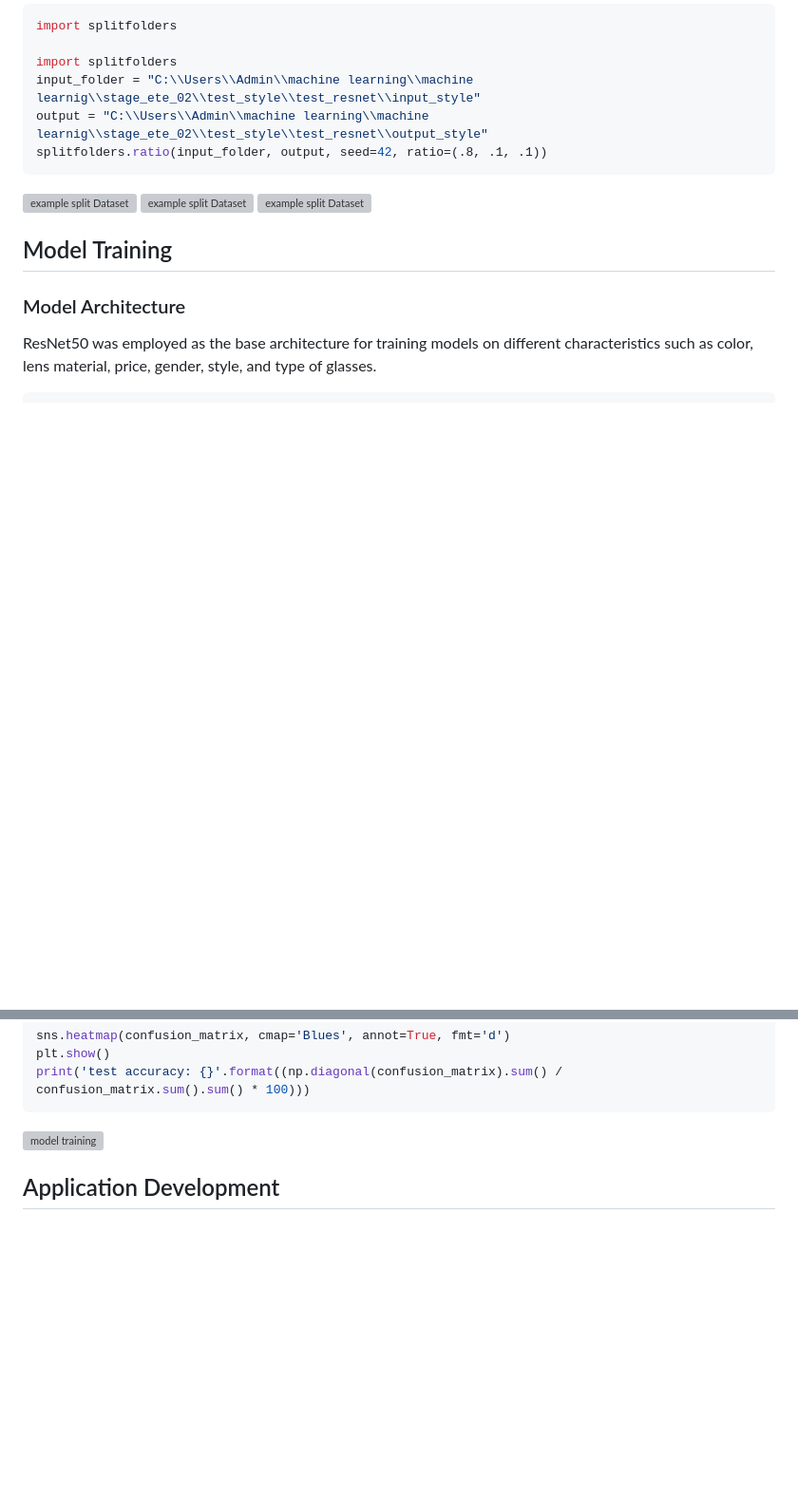
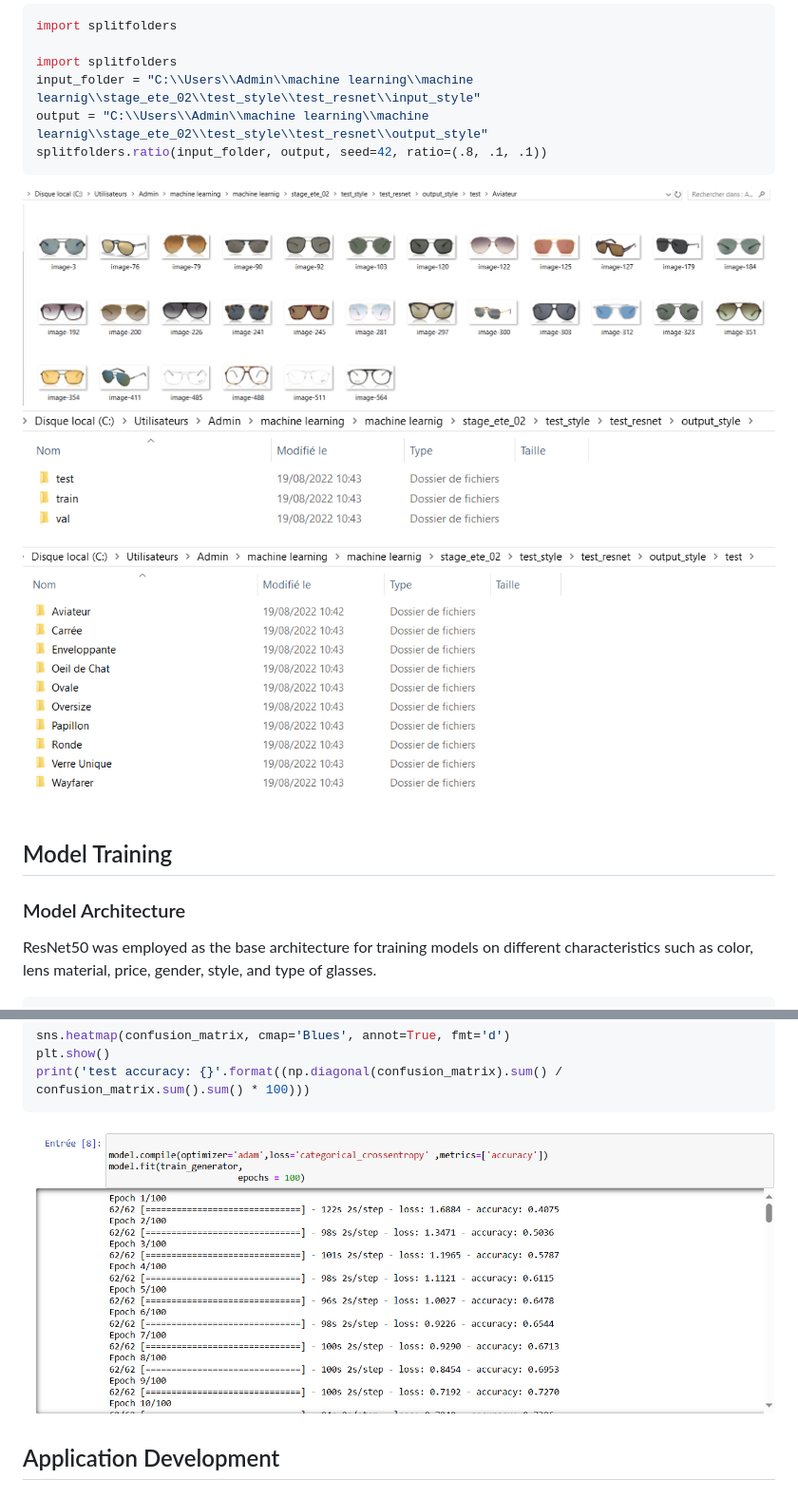
Before and after one commit to HamzaC1920A/eyewear-classification-project, a Markdown page: README.md, 2 parts joined by grey strips. Shown at 95% size. Drawn GitHub-style; blank space fills up the shorter version; grey boxes are pictures that could not be loaded.

````diff
--- a/README.md
+++ b/README.md
@@ -56,9 +56,9 @@ input_folder = "C:\\Users\\Admin\\machine learning\\machine learnig\\stage_ete_0
 output = "C:\\Users\\Admin\\machine learning\\machine learnig\\stage_ete_02\\test_style\\test_resnet\\output_style"
 splitfolders.ratio(input_folder, output, seed=42, ratio=(.8, .1, .1))
 ```
-![example split Dataset ](images/ex_style_img__.png)
-![example split Dataset ](images/ex_style_img_.png)
-![example split Dataset ](images/ex_style_img.png)
+![example split Dataset ](assets/images/ex_style_img__.png)
+![example split Dataset ](assets/images/ex_style_img_.png)
+![example split Dataset ](assets/images/ex_style_img.png)
 
 
 ## Model Training
@@ -165,7 +165,7 @@ sns.heatmap(confusion_matrix, cmap='Blues', annot=True, fmt='d')
 plt.show()
 print('test accuracy: {}'.format((np.diagonal(confusion_matrix).sum() / confusion_matrix.sum().sum() * 100)))
 ```
-![model training ](images/model_style_img.png)
+![model training ](assets/images/model_style_img.png)
 ## Application Development
 ### Flask App for Classification
 A Flask web application was developed to classify images of glasses using the trained models. Each model predicts characteristics such as style, color, and type based on input images.
````
Also changed, not shown: other parts of README.md (+5 -5 lines).
